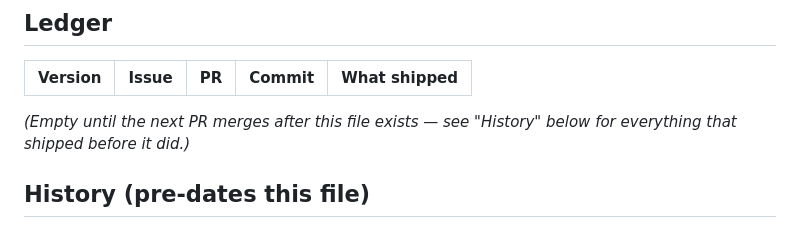
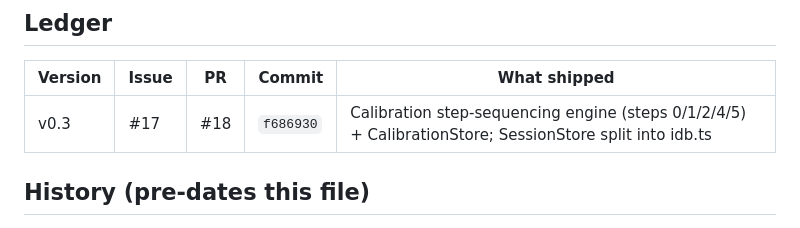
Before and after one commit to lvndrpup/voice-trainer, a Markdown page: docs/ledger.md, the part around the change. GitHub-like rendering.

Commit message:
docs: add ledger row for PR #18 (#25)

```diff
--- a/docs/ledger.md
+++ b/docs/ledger.md
@@ -52,9 +52,7 @@ issue merges:
 
 | Version | Issue | PR | Commit | What shipped |
 |---|---|---|---|---|
-
-*(Empty until the next PR merges after this file exists — see
-"History" below for everything that shipped before it did.)*
+| v0.3 | #17 | #18 | `f686930` | Calibration step-sequencing engine (steps 0/1/2/4/5) + CalibrationStore; SessionStore split into idb.ts |
 
 ## History (pre-dates this file)
 
```
